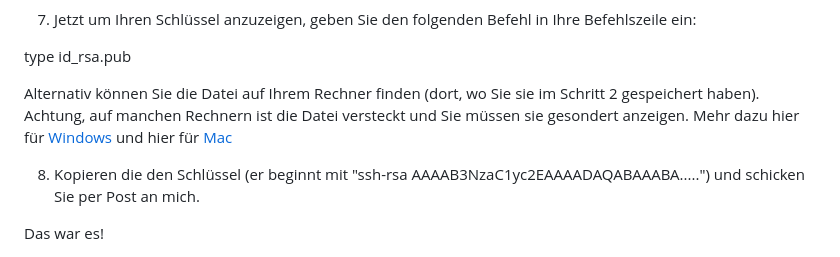
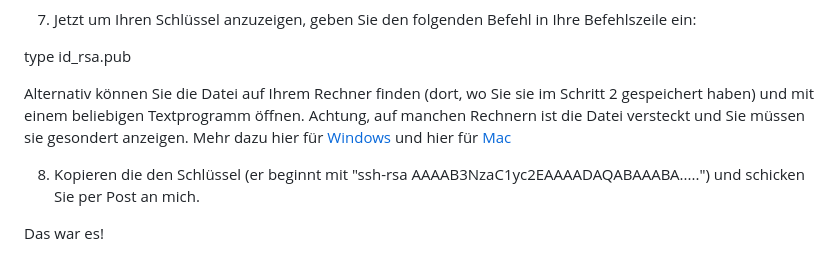
Before and after one commit to polcomm-passau/computational-methods-kurs, a Markdown page: tutorials/ssh_key.md, the part around the change. GitHub-like rendering.

```diff
--- a/tutorials/ssh_key.md
+++ b/tutorials/ssh_key.md
@@ -45,7 +45,7 @@ ssh-keygen
 
 type id_rsa.pub
 
-Alternativ können Sie die Datei auf Ihrem Rechner finden (dort, wo Sie sie im Schritt 2 gespeichert haben). Achtung, auf manchen Rechnern ist die Datei versteckt und Sie müssen sie gesondert anzeigen. Mehr dazu hier für [Windows](https://support.microsoft.com/de-de/windows/ausgeblendete-dateien-und-ordner-in-windows-anzeigen-97fbc472-c603-9d90-91d0-1166d1d9f4b5) und hier für [Mac](https://www.ionos.de/digitalguide/server/konfiguration/mac-versteckte-dateien-und-ordner-anzeigen/#:~:text=Schritt%2Df%C3%BCr%2DSchritt%2DAnleitung,-Insgesamt%20m%C3%BCssen%20Sie&text=Dr%C3%BCcken%20Sie%20die%20Tastenkombination%20aus,Sie%20dieselbe%20Tastenkombination%20erneut%20dr%C3%BCcken.)
+Alternativ können Sie die Datei auf Ihrem Rechner finden (dort, wo Sie sie im Schritt 2 gespeichert haben) und mit einem beliebigen Textprogramm öffnen. Achtung, auf manchen Rechnern ist die Datei versteckt und Sie müssen sie gesondert anzeigen. Mehr dazu hier für [Windows](https://support.microsoft.com/de-de/windows/ausgeblendete-dateien-und-ordner-in-windows-anzeigen-97fbc472-c603-9d90-91d0-1166d1d9f4b5) und hier für [Mac](https://www.ionos.de/digitalguide/server/konfiguration/mac-versteckte-dateien-und-ordner-anzeigen/#:~:text=Schritt%2Df%C3%BCr%2DSchritt%2DAnleitung,-Insgesamt%20m%C3%BCssen%20Sie&text=Dr%C3%BCcken%20Sie%20die%20Tastenkombination%20aus,Sie%20dieselbe%20Tastenkombination%20erneut%20dr%C3%BCcken.)
 
 8. Kopieren die den Schlüssel (er beginnt mit "ssh-rsa AAAAB3NzaC1yc2EAAAADAQABAAABA.....") und schicken Sie per Post an mich.
 
```
